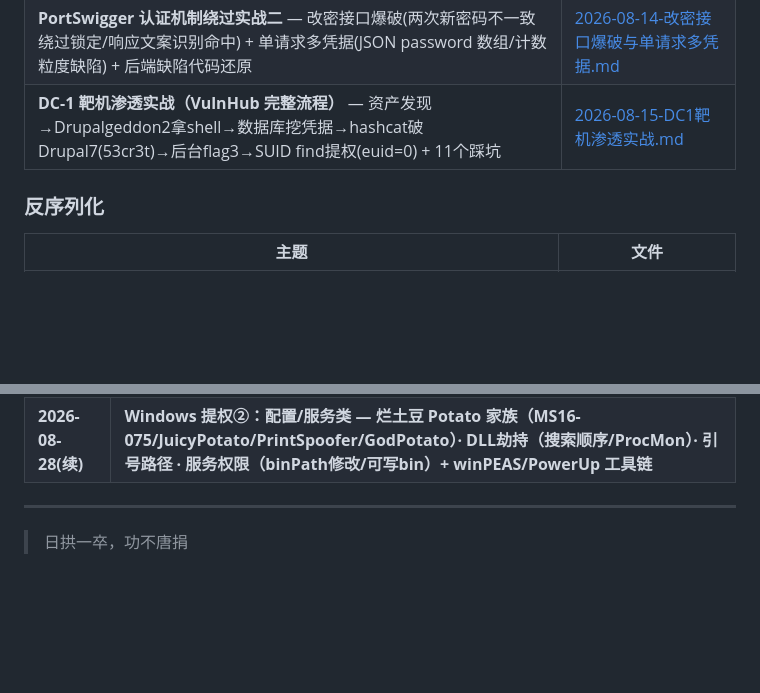
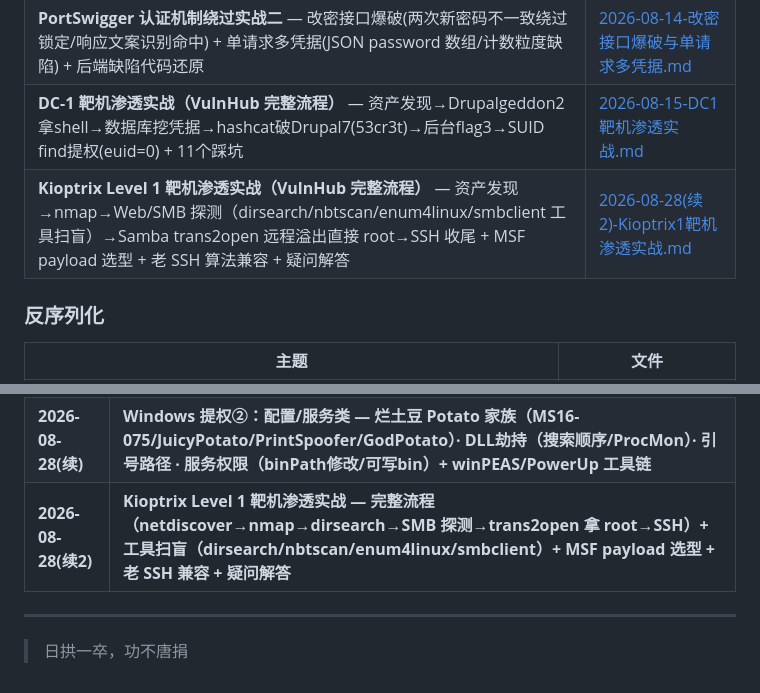
Before and after one commit to Monney-sys/daily-learning, a Markdown page: README.md, 2 parts joined by grey strips. Drawn GitHub-style; blank space fills up the shorter version.

Commit message:
学习笔记: 2026-08-28(续2) Kioptrix1靶机渗透实战(工具扫盲+MSF payload+疑问台账)

```diff
--- a/README.md
+++ b/README.md
@@ -95,6 +95,7 @@
 | **PortSwigger 认证机制绕过实战** — 2FA逻辑缺陷(verify参数可控+验证码爆破)/stay-logged-in Cookie伪造爆破(存密码哈希)/离线破解(XSS偷cookie+MD5还原)/密码重置投毒(Host头注入) + 方法论(先验证后攻击/业务特征判命中/隔离凭据源) | [2026-08-13-PortSwigger认证绕过实战.md](./2026-08-13-PortSwigger认证绕过实战.md) |
 | **PortSwigger 认证机制绕过实战二** — 改密接口爆破(两次新密码不一致绕过锁定/响应文案识别命中) + 单请求多凭据(JSON password 数组/计数粒度缺陷) + 后端缺陷代码还原 | [2026-08-14-改密接口爆破与单请求多凭据.md](./2026-08-14-改密接口爆破与单请求多凭据.md) |
 | **DC-1 靶机渗透实战（VulnHub 完整流程）** — 资产发现→Drupalgeddon2拿shell→数据库挖凭据→hashcat破Drupal7(53cr3t)→后台flag3→SUID find提权(euid=0) + 11个踩坑 | [2026-08-15-DC1靶机渗透实战.md](./2026-08-15-DC1靶机渗透实战.md) |
+| **Kioptrix Level 1 靶机渗透实战（VulnHub 完整流程）** — 资产发现→nmap→Web/SMB 探测（dirsearch/nbtscan/enum4linux/smbclient 工具扫盲）→Samba trans2open 远程溢出直接 root→SSH 收尾 + MSF payload 选型 + 老 SSH 算法兼容 + 疑问解答 | [2026-08-28(续2)-Kioptrix1靶机渗透实战.md](./2026-08-28(续2)-Kioptrix1靶机渗透实战.md) |
 
 ### 反序列化
 | 主题 | 文件 |
@@ -192,6 +193,7 @@
 | **2026-08-26** | **Windows 提权（权限提升②）— 溢出漏洞（信息收集→补丁筛选→MSF/EXP）+ 命令类提权 at/sc/ps + 数据库提权 + 思路点总结** |
 | **2026-08-28** | **数据库提权（权限提升③）— 五大库：MySQL UDF/MOF/启动项/反弹shell · MSSQL xp_cmdshell/OLE/沙盒模式/映像劫持 · Oracle 普通用户/DBA/注入 · Redis 计划任务/ssh公钥/webshell · PostgreSQL 两CVE + Windows 令牌窃取案例** |
 | **2026-08-28(续)** | **Windows 提权②：配置/服务类 — 烂土豆 Potato 家族（MS16-075/JuicyPotato/PrintSpoofer/GodPotato）· DLL劫持（搜索顺序/ProcMon）· 引号路径 · 服务权限（binPath修改/可写bin）+ winPEAS/PowerUp 工具链** |
+| **2026-08-28(续2)** | **Kioptrix Level 1 靶机渗透实战 — 完整流程（netdiscover→nmap→dirsearch→SMB 探测→trans2open 拿 root→SSH）+ 工具扫盲（dirsearch/nbtscan/enum4linux/smbclient）+ MSF payload 选型 + 老 SSH 兼容 + 疑问解答** |
 
 ---
 
```
Also changed, not shown: 2026-08-28(续2)-Kioptrix1靶机渗透实战.md (added, +243 -0 lines), OPEN-QUESTIONS.md (+3 -0 lines).
